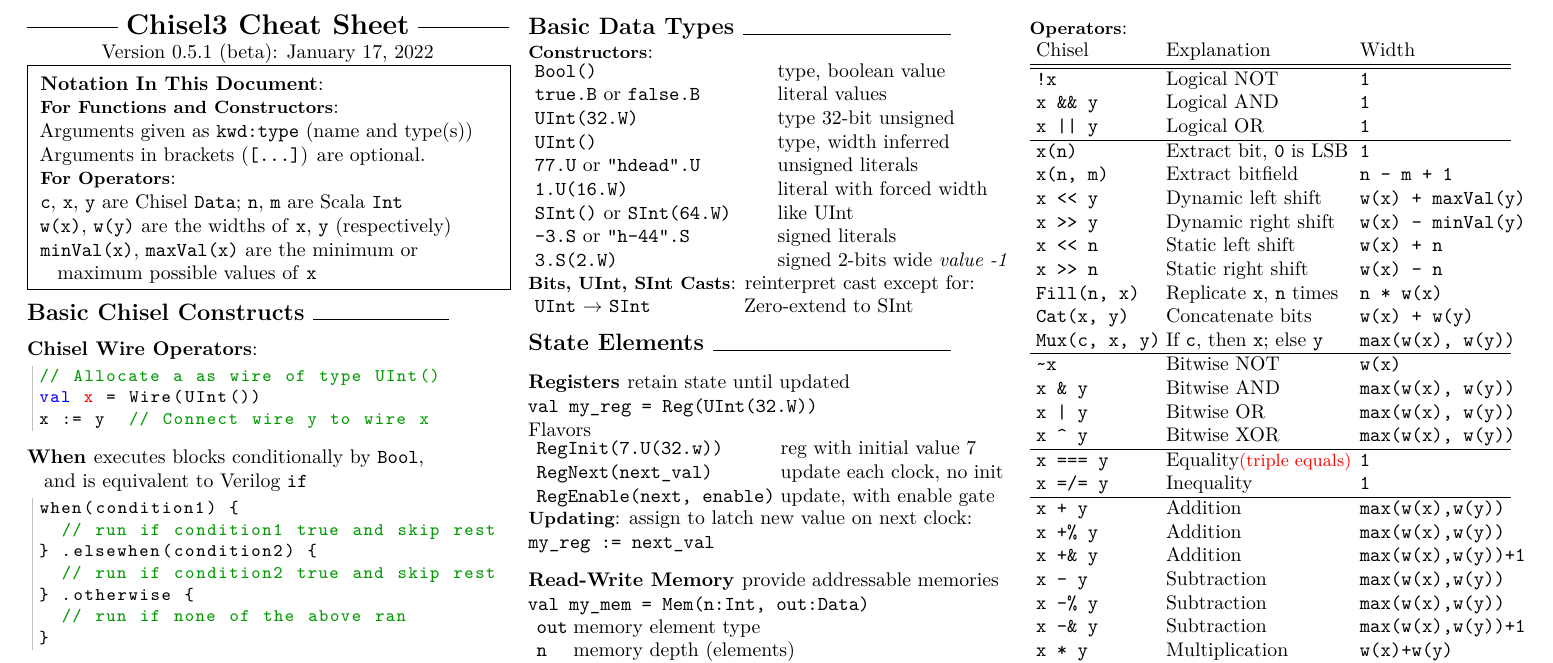
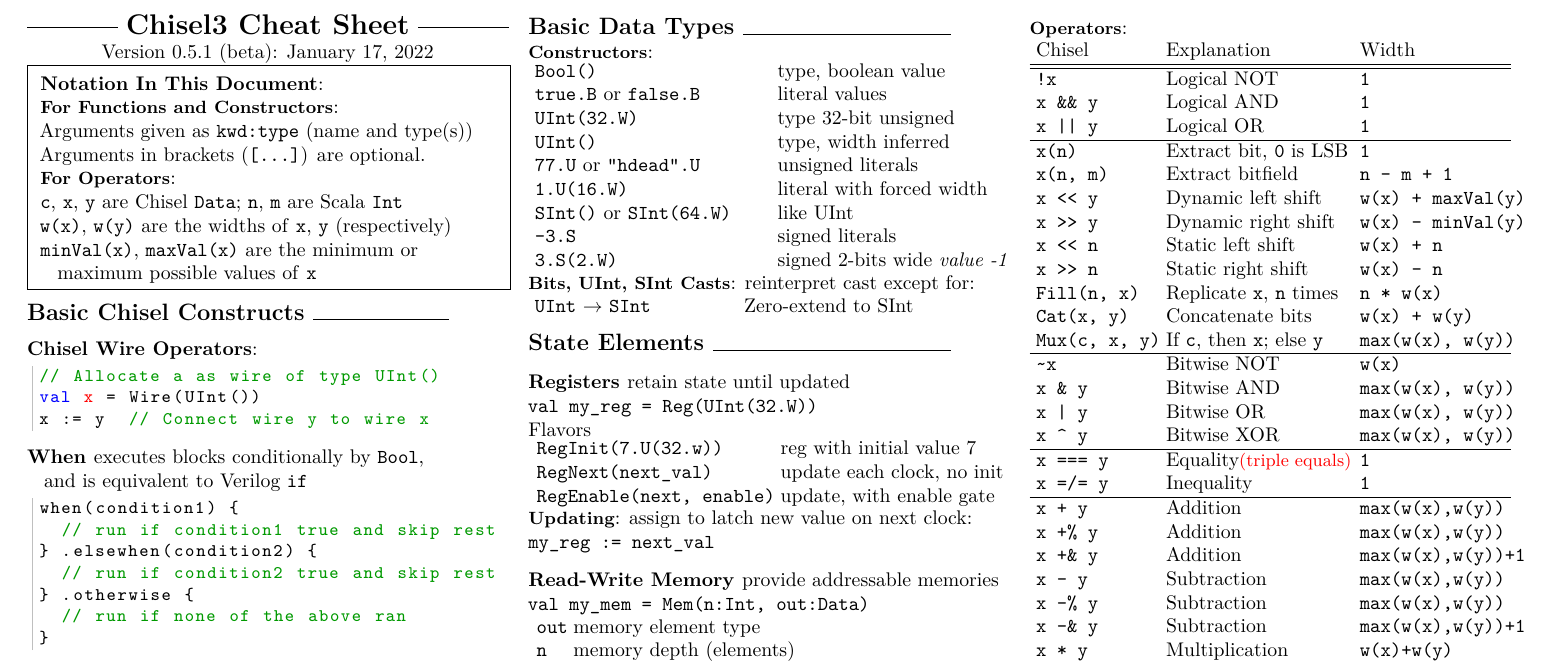
Before and after one commit to freechipsproject/chisel-cheatsheet, a LaTeX document (main.tex): part of page 1 of 2, cut so that both start at the same text. Compiled offline with pdfLaTeX.

Commit message:
"h-44".S does not exist for signed ints, remove it

```diff
--- a/main.tex
+++ b/main.tex
@@ -119,7 +119,7 @@
 \verb$77.U$ or \verb$"hdead".U$ & unsigned literals \\
 \verb$1.U(16.W)$ & literal with forced width \\
 \verb$SInt()$ or \verb$SInt(64.W)$ & like UInt \\
-\verb$-3.S$  or \verb$"h-44".S$ & signed literals \\
+\verb$-3.S$  & signed literals \\
 \verb$3.S(2.W)$ & signed 2-bits wide {\em value -1} \\
 \end{tabular*}
 
```
